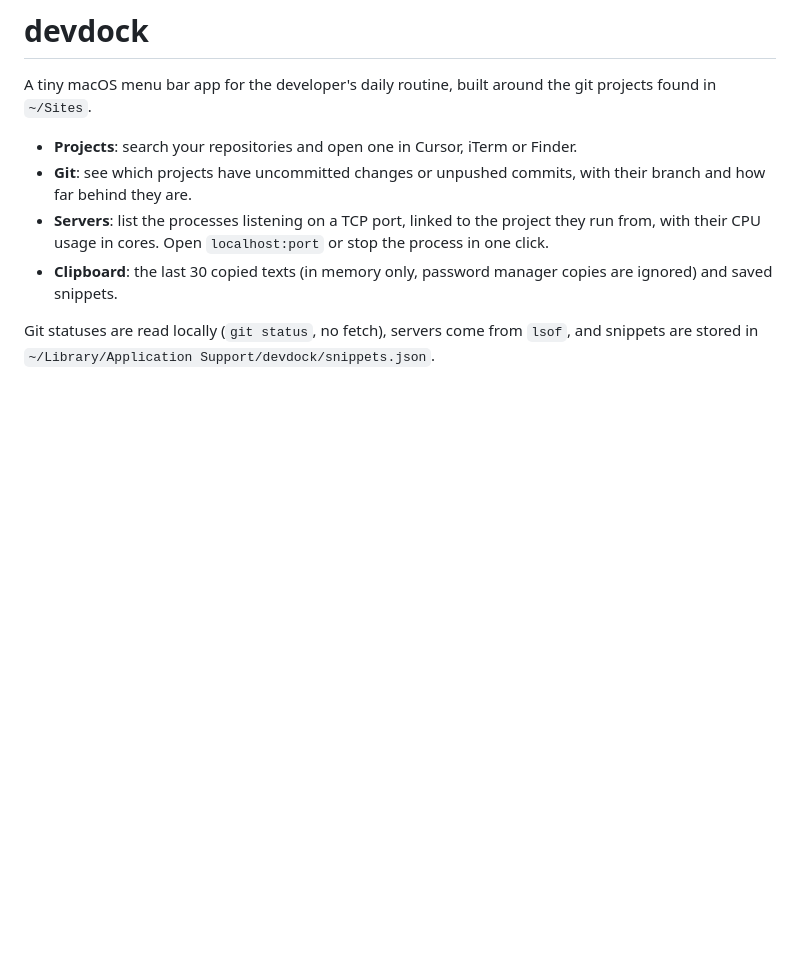
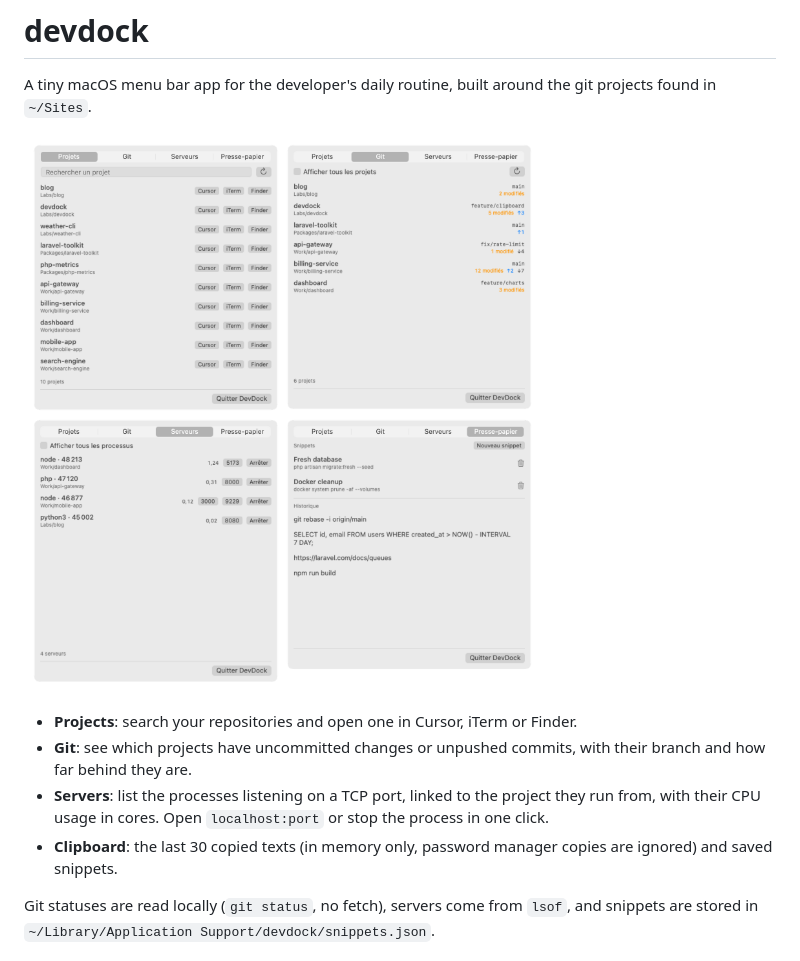
Before and after one commit to DeGraciaMathieu/devdock, a Markdown page: README.md, the part around the change. GitHub-like rendering; pictures changed too: docs/overview.png (added); blank space fills up the shorter version.

Commit message:
docs: overview of the four tabs in the readme
Co-Authored-By: Claude Opus 5.5 <noreply@anthropic.com>

```diff
--- a/README.md
+++ b/README.md
@@ -1,6 +1,8 @@
 # devdock
 
 A tiny macOS menu bar app for the developer's daily routine, built around the git projects found in `~/Sites`.
+
+![devdock tabs: projects, git, servers and clipboard](docs/overview.png)
 
 - **Projects**: search your repositories and open one in Cursor, iTerm or Finder.
 - **Git**: see which projects have uncommitted changes or unpushed commits, with their branch and how far behind they are.
```
